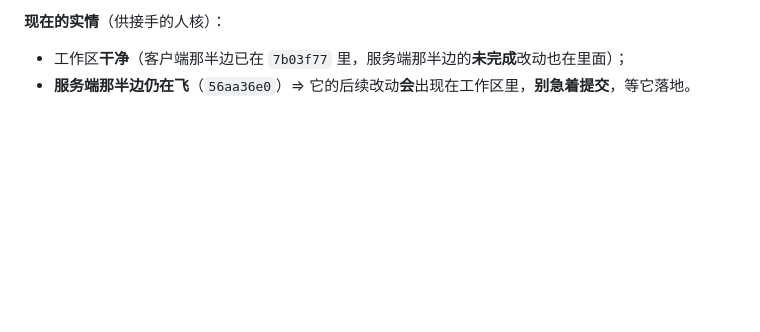
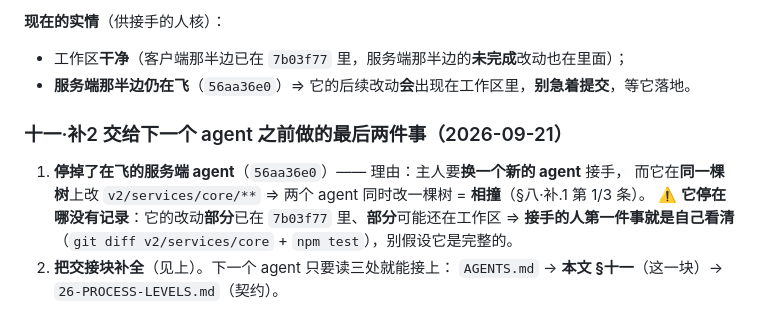
Before and after one commit to aaffdd11/hupo, a Markdown page: docs/dev/00-PROGRESS.md, the part around the change. Drawn GitHub-style; blank space fills up the shorter version.

Commit message:
交接：停掉在飞的服务端 agent（防同树相撞）；接手的人先自己看清 v2/services/core 的现状，别假设它完整

```diff
--- a/docs/dev/00-PROGRESS.md
+++ b/docs/dev/00-PROGRESS.md
@@ -507,3 +507,12 @@ push-changes.sh 改成必须显式给路径：
 **现在的实情**（供接手的人核）：
 * 工作区**干净**（客户端那半边已在 `7b03f77` 里，服务端那半边的**未完成**改动也在里面）；
 * **服务端那半边仍在飞**（`56aa36e0`）⇒ 它的后续改动**会**出现在工作区里，**别急着提交**，等它落地。
+
+### 十一·补2 交给下一个 agent 之前做的最后两件事（2026-09-21）
+
+1. **停掉了在飞的服务端 agent**（`56aa36e0`）—— 理由：主人要**换一个新的 agent** 接手，
+   而它在**同一棵树**上改 `v2/services/core/**` ⇒ 两个 agent 同时改一棵树 = **相撞**（§八·补.1 第 1/3 条）。
+   ⚠️ **它停在哪没有记录**：它的改动**部分**已在 `7b03f77` 里、**部分**可能还在工作区 ⇒
+   **接手的人第一件事就是自己看清**（`git diff v2/services/core` + `npm test`），别假设它是完整的。
+2. **把交接块补全**（见上）。下一个 agent 只要读三处就能接上：
+   `AGENTS.md` → **本文 §十一**（这一块）→ `26-PROCESS-LEVELS.md`（契约）。
```
